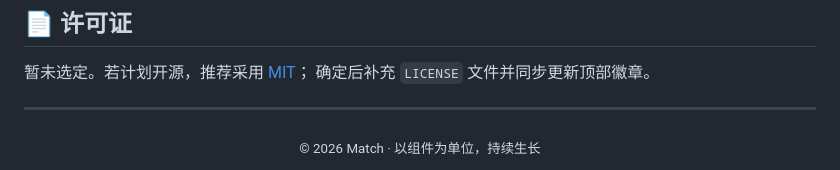
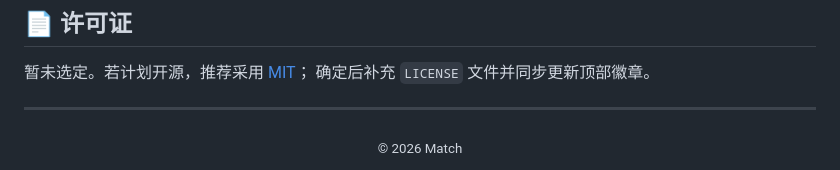
Before and after one commit to HM-3-6/Match, a Markdown page: README.md, the part around the change. Drawn GitHub-style.

Commit message:
更新 README.md

```diff
--- a/README.md
+++ b/README.md
@@ -119,5 +119,5 @@ cd Match
 ---
 
 <div align="center">
-  <sub>© 2026 Match · 以组件为单位，持续生长</sub>
+  <sub>© 2026 Match</sub>
 </div>
```
